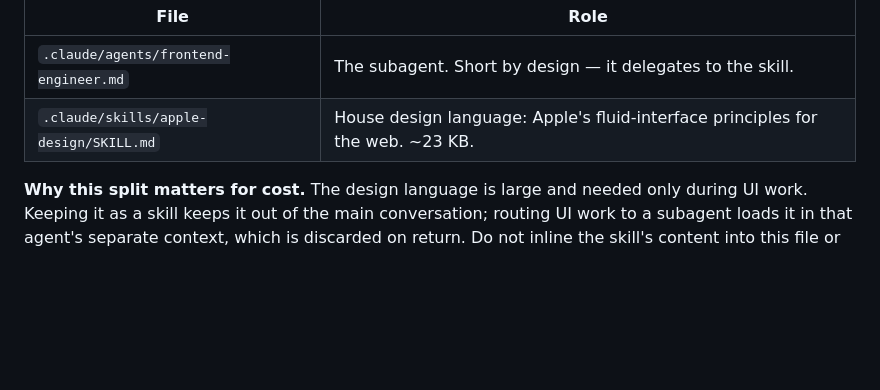
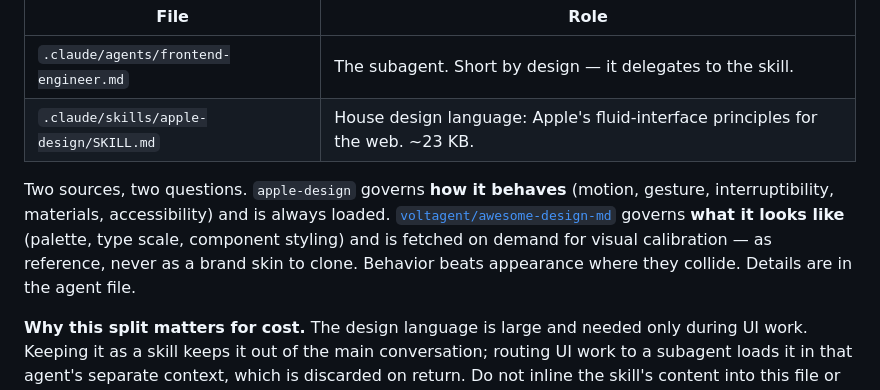
Before and after one commit to ALDRIN121/traceline, a Markdown page: CLAUDE.md, the part around the change. GitHub-like rendering; blank space fills up the shorter version.

```diff
--- a/CLAUDE.md
+++ b/CLAUDE.md
@@ -133,6 +133,13 @@ Agent(subagent_type="frontend-engineer", prompt="...")
 | `.claude/agents/frontend-engineer.md` | The subagent. Short by design — it delegates to the skill. |
 | `.claude/skills/apple-design/SKILL.md` | House design language: Apple's fluid-interface principles for the web. ~23 KB. |
 
+Two sources, two questions. `apple-design` governs **how it behaves** (motion, gesture,
+interruptibility, materials, accessibility) and is always loaded.
+[`voltagent/awesome-design-md`](https://github.com/voltagent/awesome-design-md) governs **what it
+looks like** (palette, type scale, component styling) and is fetched on demand for visual
+calibration — as reference, never as a brand skin to clone. Behavior beats appearance where they
+collide. Details are in the agent file.
+
 **Why this split matters for cost.** The design language is large and needed only during UI work.
 Keeping it as a skill keeps it out of the main conversation; routing UI work to a subagent loads it
 in that agent's separate context, which is discarded on return. Do not inline the skill's content
```
Also changed, not shown: .claude/agents/frontend-engineer.md (+37 -0 lines).
